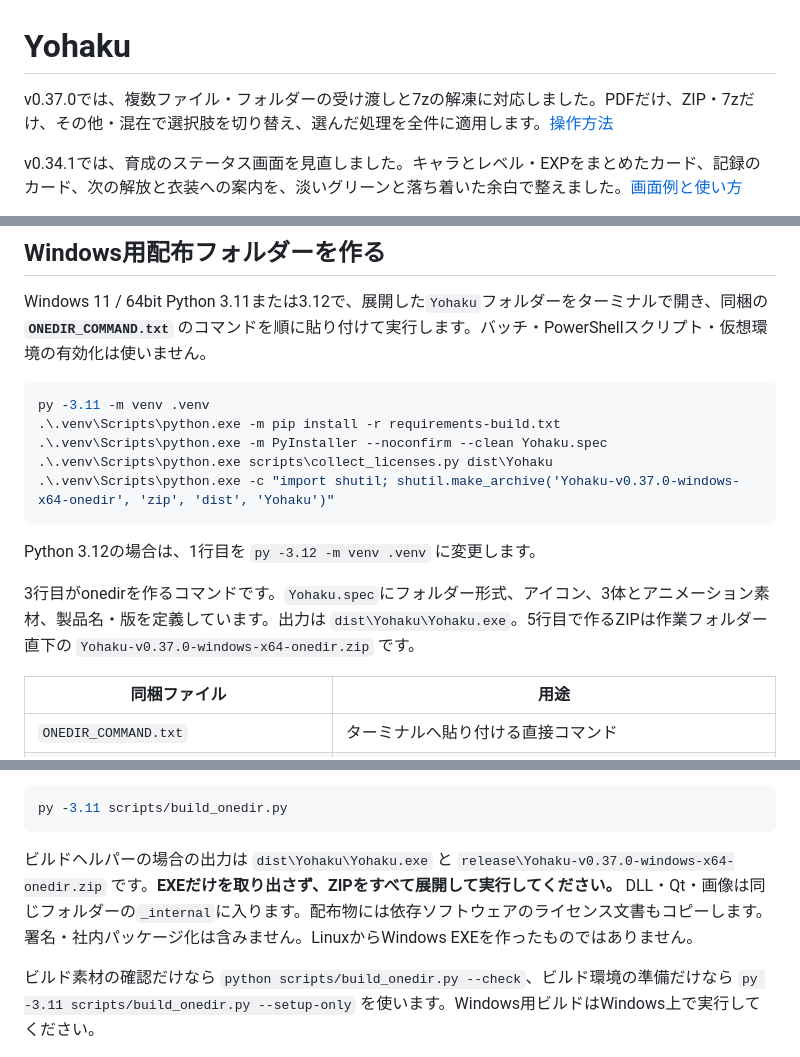
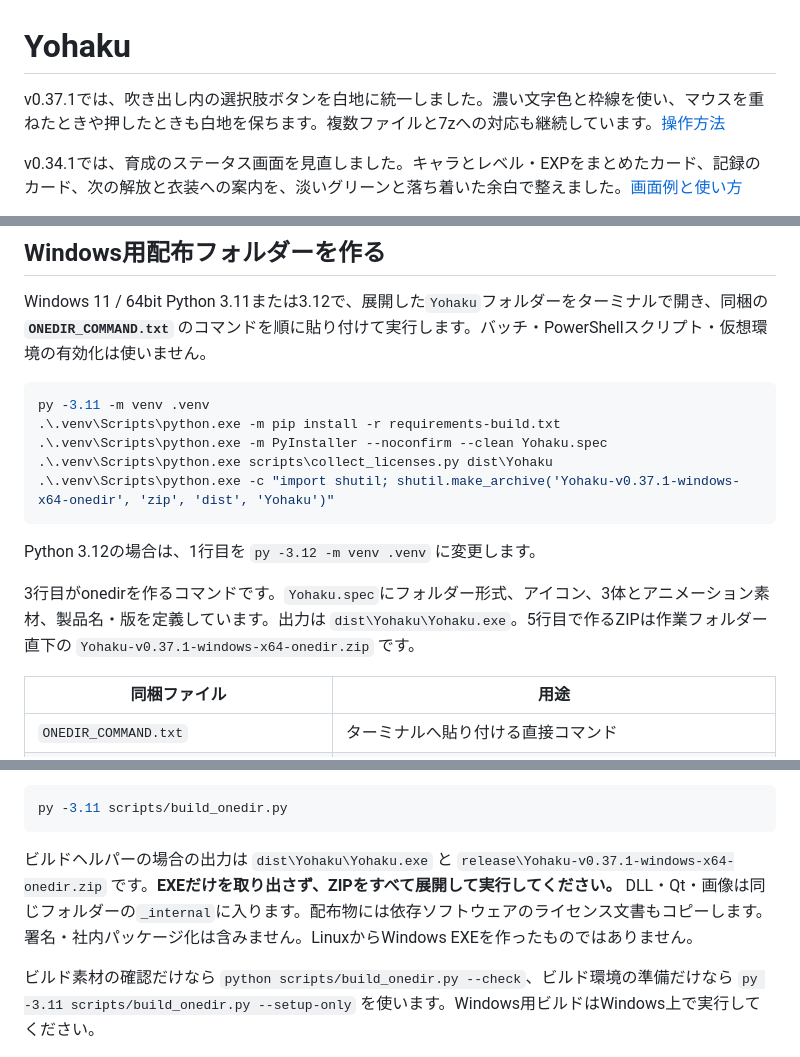
Before and after one commit to alz7485/codex3, a Markdown page: Yohaku/README.md, 3 parts joined by grey strips. Rendered like a GitHub page.

````diff
--- a/Yohaku/README.md
+++ b/Yohaku/README.md
@@ -1,6 +1,6 @@
 # Yohaku
 
-v0.37.0では、複数ファイル・フォルダーの受け渡しと7zの解凍に対応しました。PDFだけ、ZIP・7zだけ、その他・混在で選択肢を切り替え、選んだ処理を全件に適用します。[操作方法](docs/FILE_DROP.md)
+v0.37.1では、吹き出し内の選択肢ボタンを白地に統一しました。濃い文字色と枠線を使い、マウスを重ねたときや押したときも白地を保ちます。複数ファイルと7zへの対応も継続しています。[操作方法](docs/FILE_DROP.md)
 
 v0.34.1では、育成のステータス画面を見直しました。キャラとレベル・EXPをまとめたカード、記録のカード、次の解放と衣装への案内を、淡いグリーンと落ち着いた余白で整えました。[画面例と使い方](docs/GROWTH.md)
 
@@ -258,12 +258,12 @@ py -3.11 -m venv .venv
 .\.venv\Scripts\python.exe -m pip install -r requirements-build.txt
 .\.venv\Scripts\python.exe -m PyInstaller --noconfirm --clean Yohaku.spec
 .\.venv\Scripts\python.exe scripts\collect_licenses.py dist\Yohaku
-.\.venv\Scripts\python.exe -c "import shutil; shutil.make_archive('Yohaku-v0.37.0-windows-x64-onedir', 'zip', 'dist', 'Yohaku')"
+.\.venv\Scripts\python.exe -c "import shutil; shutil.make_archive('Yohaku-v0.37.1-windows-x64-onedir', 'zip', 'dist', 'Yohaku')"
 ```
 
 Python 3.12の場合は、1行目を `py -3.12 -m venv .venv` に変更します。
 
-3行目がonedirを作るコマンドです。`Yohaku.spec`にフォルダー形式、アイコン、3体とアニメーション素材、製品名・版を定義しています。出力は `dist\Yohaku\Yohaku.exe`。5行目で作るZIPは作業フォルダー直下の `Yohaku-v0.37.0-windows-x64-onedir.zip` です。
+3行目がonedirを作るコマンドです。`Yohaku.spec`にフォルダー形式、アイコン、3体とアニメーション素材、製品名・版を定義しています。出力は `dist\Yohaku\Yohaku.exe`。5行目で作るZIPは作業フォルダー直下の `Yohaku-v0.37.1-windows-x64-onedir.zip` です。
 
 | 同梱ファイル | 用途 |
 |---|---|
@@ -281,7 +281,7 @@ Python 3.12の場合は、1行目を `py -3.12 -m venv .venv` に変更します
 py -3.11 scripts/build_onedir.py
 ```
 
-ビルドヘルパーの場合の出力は `dist\Yohaku\Yohaku.exe` と `release\Yohaku-v0.37.0-windows-x64-onedir.zip` です。**EXEだけを取り出さず、ZIPをすべて展開して実行してください。** DLL・Qt・画像は同じフォルダーの`_internal`に入ります。配布物には依存ソフトウェアのライセンス文書もコピーします。署名・社内パッケージ化は含みません。LinuxからWindows EXEを作ったものではありません。
+ビルドヘルパーの場合の出力は `dist\Yohaku\Yohaku.exe` と `release\Yohaku-v0.37.1-windows-x64-onedir.zip` です。**EXEだけを取り出さず、ZIPをすべて展開して実行してください。** DLL・Qt・画像は同じフォルダーの`_internal`に入ります。配布物には依存ソフトウェアのライセンス文書もコピーします。署名・社内パッケージ化は含みません。LinuxからWindows EXEを作ったものではありません。
 
 ビルド素材の確認だけなら `python scripts/build_onedir.py --check`、ビルド環境の準備だけなら `py -3.11 scripts/build_onedir.py --setup-only` を使います。Windows用ビルドはWindows上で実行してください。
 
````
Also changed, not shown: other parts of Yohaku/README.md (+1 -1 lines), Yohaku/docs/FILE_DROP.md (+4 -0 lines), downloads/Yohaku/README.md (+6 -4 lines), Yohaku/docs/speech-choices.png (added), 10 other files.
